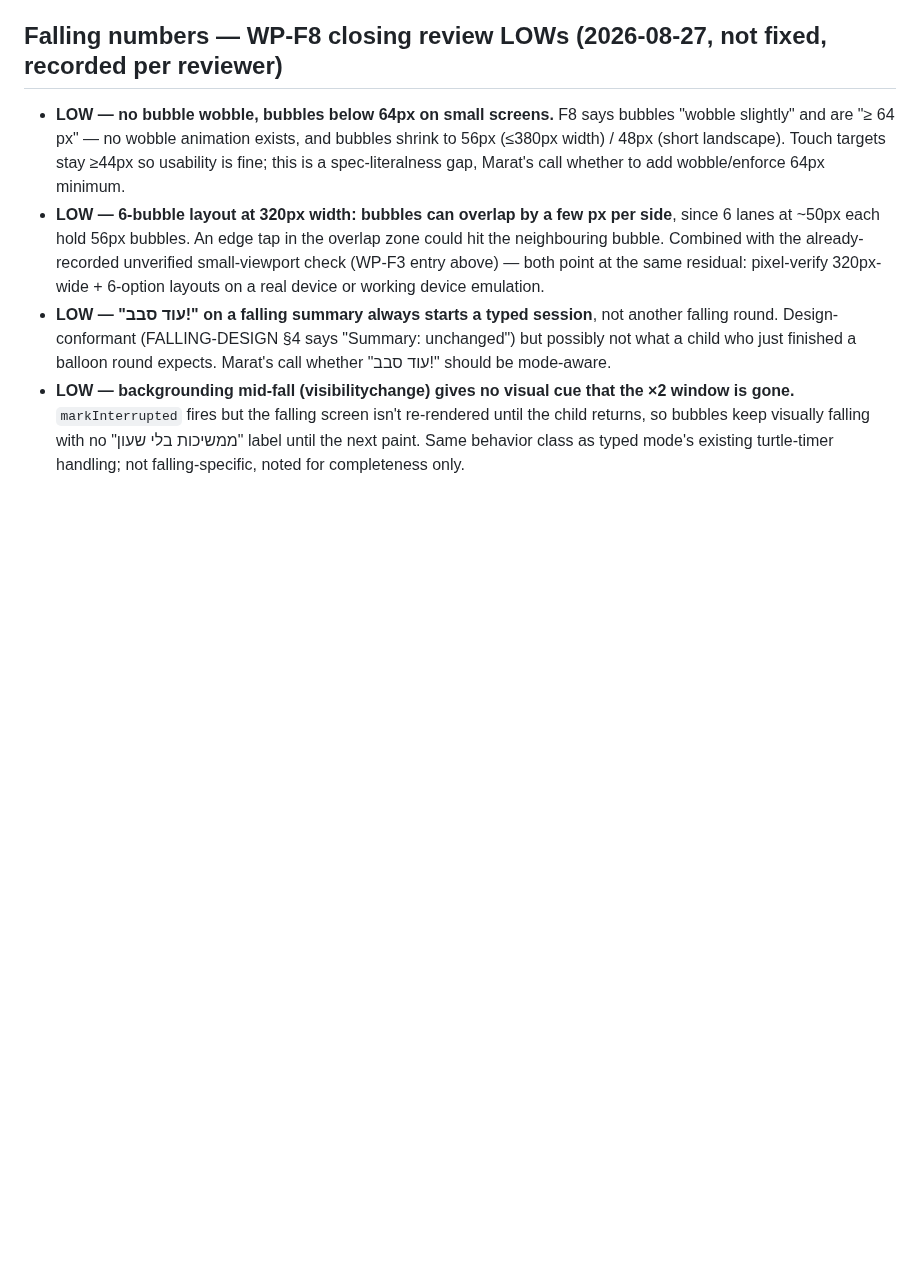
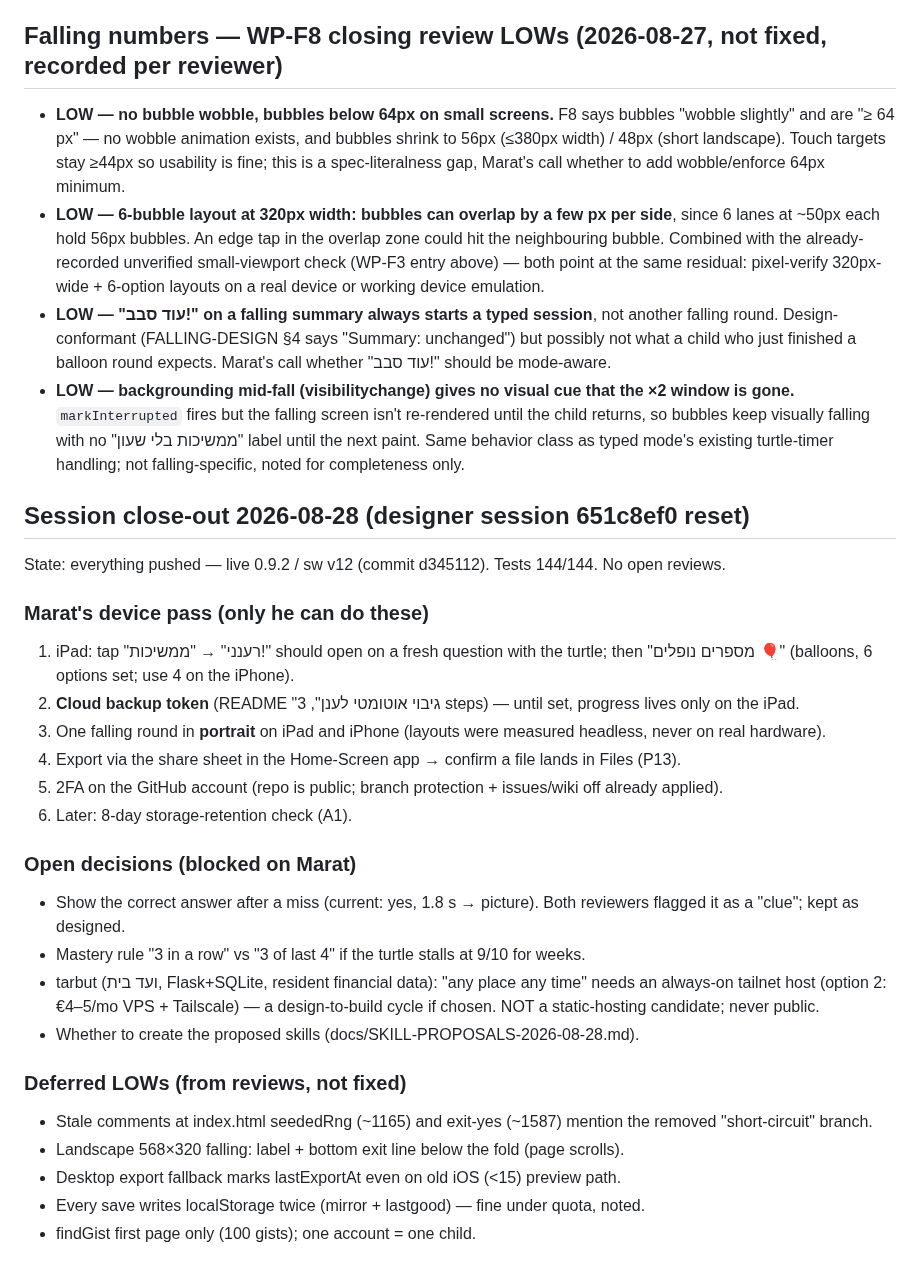
Before and after one commit to Marvol26/math-tables, a Markdown page: NEXT-ACTIONS.md, the part around the change. GitHub-like rendering; blank space fills up the shorter version.

Commit message:
docs: session close-out — NEXT-ACTIONS, status log, skill proposals
Co-Authored-By: Claude Fable 5 <noreply@anthropic.com>
Claude-Session: https://claude.ai/code/session_01LszaN2Ghft56b9rima17YJ

```diff
--- a/NEXT-ACTIONS.md
+++ b/NEXT-ACTIONS.md
@@ -157,3 +157,27 @@ device if this tool limitation persists.
 - **LOW — 6-bubble layout at 320px width: bubbles can overlap by a few px per side**, since 6 lanes at ~50px each hold 56px bubbles. An edge tap in the overlap zone could hit the neighbouring bubble. Combined with the already-recorded unverified small-viewport check (WP-F3 entry above) — both point at the same residual: pixel-verify 320px-wide + 6-option layouts on a real device or working device emulation.
 - **LOW — "עוד סבב!" on a falling summary always starts a typed session**, not another falling round. Design-conformant (FALLING-DESIGN §4 says "Summary: unchanged") but possibly not what a child who just finished a balloon round expects. Marat's call whether "עוד סבב!" should be mode-aware.
 - **LOW — backgrounding mid-fall (visibilitychange) gives no visual cue that the ×2 window is gone.** `markInterrupted` fires but the falling screen isn't re-rendered until the child returns, so bubbles keep visually falling with no "ממשיכות בלי שעון" label until the next paint. Same behavior class as typed mode's existing turtle-timer handling; not falling-specific, noted for completeness only.
+
+## Session close-out 2026-08-28 (designer session 651c8ef0 reset)
+State: everything pushed — live 0.9.2 / sw v12 (commit d345112). Tests 144/144. No open reviews.
+
+### Marat's device pass (only he can do these)
+1. iPad: tap "רענני" → "ממשיכות!" should open on a fresh question with the turtle; then "מספרים נופלים 🎈" (balloons, 6 options set; use 4 on the iPhone).
+2. **Cloud backup token** (README "גיבוי אוטומטי לענן", 3 steps) — until set, progress lives only on the iPad.
+3. One falling round in **portrait** on iPad and iPhone (layouts were measured headless, never on real hardware).
+4. Export via the share sheet in the Home-Screen app → confirm a file lands in Files (P13).
+5. 2FA on the GitHub account (repo is public; branch protection + issues/wiki off already applied).
+6. Later: 8-day storage-retention check (A1).
+
+### Open decisions (blocked on Marat)
+- Show the correct answer after a miss (current: yes, 1.8 s → picture). Both reviewers flagged it as a "clue"; kept as designed.
+- Mastery rule "3 in a row" vs "3 of last 4" if the turtle stalls at 9/10 for weeks.
+- tarbut (ועד בית, Flask+SQLite, resident financial data): "any place any time" needs an always-on tailnet host (option 2: €4–5/mo VPS + Tailscale) — a design-to-build cycle if chosen. NOT a static-hosting candidate; never public.
+- Whether to create the proposed skills (docs/SKILL-PROPOSALS-2026-08-28.md).
+
+### Deferred LOWs (from reviews, not fixed)
+- Stale comments at index.html seededRng (~1165) and exit-yes (~1587) mention the removed "short-circuit" branch.
+- Landscape 568×320 falling: label + bottom exit line below the fold (page scrolls).
+- Desktop export fallback marks lastExportAt even on old iOS (<15) preview path.
+- Every save writes localStorage twice (mirror + lastgood) — fine under quota, noted.
+- findGist first page only (100 gists); one account = one child.
```
Also changed, not shown: docs/SKILL-PROPOSALS-2026-08-28.md (added, +14 -0 lines), math-build-status.md (+6 -0 lines).
